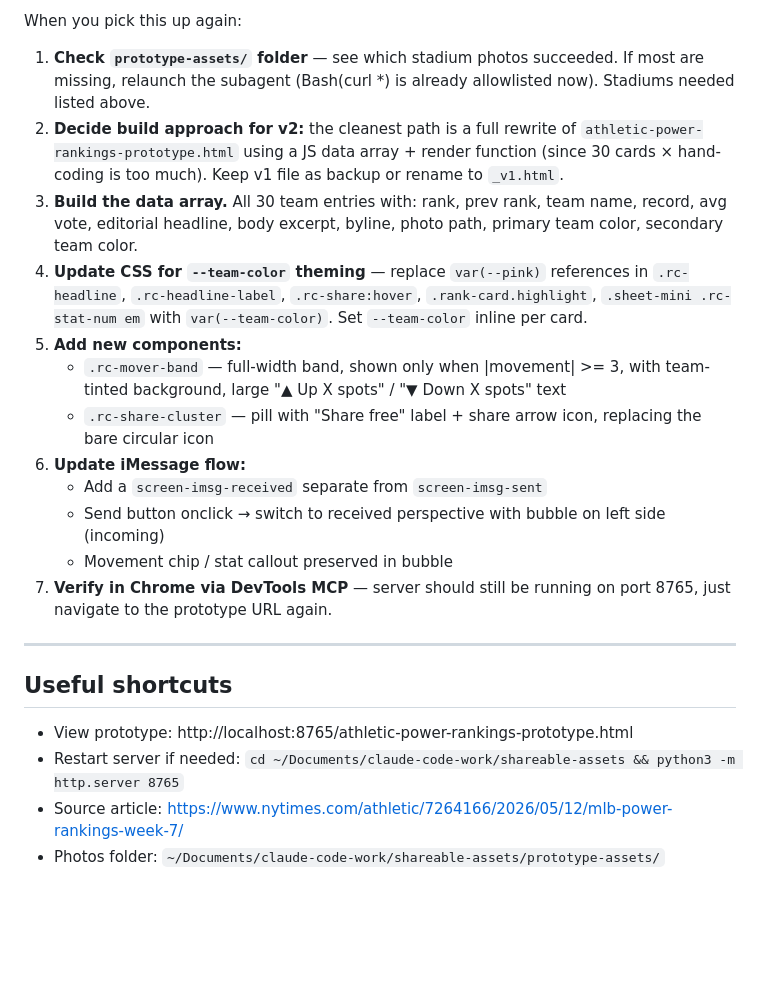
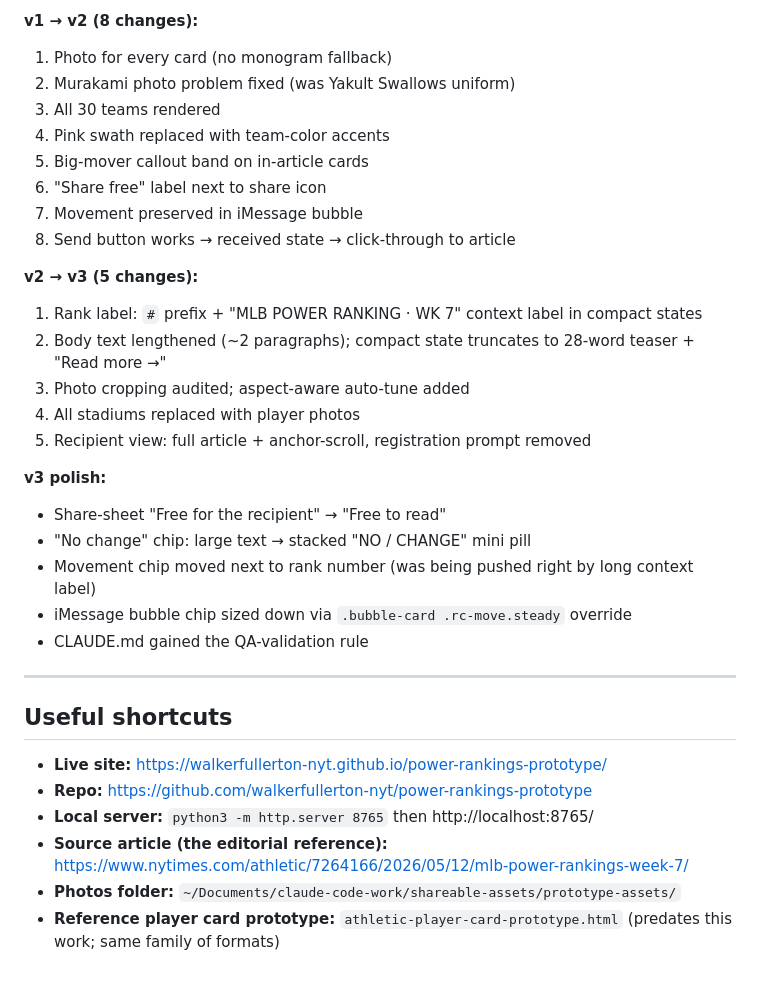
Before and after one commit to walkerfullerton-nyt/power-rankings-prototype, a Markdown page: RESUME.md, the part around one of its changes. GitHub-like rendering; blank space fills up the shorter version.

```diff
--- a/RESUME.md
+++ b/RESUME.md
@@ -70,24 +128,35 @@ Stadium photos (all other teams):
 
-When you pick this up again:
+**v1 → v2 (8 changes):**
+1. Photo for every card (no monogram fallback)
+2. Murakami photo problem fixed (was Yakult Swallows uniform)
+3. All 30 teams rendered
+4. Pink swath replaced with team-color accents
+5. Big-mover callout band on in-article cards
+6. "Share free" label next to share icon
+7. Movement preserved in iMessage bubble
+8. Send button works → received state → click-through to article
 
-1. **Check `prototype-assets/` folder** — see which stadium photos succeeded. If most are missing, relaunch the subagent (Bash(curl *) is already allowlisted now). Stadiums needed listed above.
-2. **Decide build approach for v2:** the cleanest path is a full rewrite of `athletic-power-rankings-prototype.html` using a JS data array + render function (since 30 cards × hand-coding is too much). Keep v1 file as backup or rename to `_v1.html`.
-3. **Build the data array.** All 30 team entries with: rank, prev rank, team name, record, avg vote, editorial headline, body excerpt, byline, photo path, primary team color, secondary team color.
-4. **Update CSS for `--team-color` theming** — replace `var(--pink)` references in `.rc-headline`, `.rc-headline-label`, `.rc-share:hover`, `.rank-card.highlight`, `.sheet-mini .rc-stat-num em` with `var(--team-color)`. Set `--team-color` inline per card.
-5. **Add new components:**
-   - `.rc-mover-band` — full-width band, shown only when |movement| >= 3, with team-tinted background, large "▲ Up X spots" / "▼ Down X spots" text
-   - `.rc-share-cluster` — pill with "Share free" label + share arrow icon, replacing the bare circular icon
-6. **Update iMessage flow:**
-   - Add a `screen-imsg-received` separate from `screen-imsg-sent`
-   - Send button onclick → switch to received perspective with bubble on left side (incoming)
-   - Movement chip / stat callout preserved in bubble
-7. **Verify in Chrome via DevTools MCP** — server should still be running on port 8765, just navigate to the prototype URL again.
+**v2 → v3 (5 changes):**
+1. Rank label: `#` prefix + "MLB POWER RANKING · WK 7" context label in compact states
+2. Body text lengthened (~2 paragraphs); compact state truncates to 28-word teaser + "Read more →"
+3. Photo cropping audited; aspect-aware auto-tune added
+4. All stadiums replaced with player photos
+5. Recipient view: full article + anchor-scroll, registration prompt removed
+
+**v3 polish:**
+- Share-sheet "Free for the recipient" → "Free to read"
+- "No change" chip: large text → stacked "NO / CHANGE" mini pill
+- Movement chip moved next to rank number (was being pushed right by long context label)
+- iMessage bubble chip sized down via `.bubble-card .rc-move.steady` override
+- CLAUDE.md gained the QA-validation rule
 
 ---
 
 ## Useful shortcuts
 
-- View prototype: http://localhost:8765/athletic-power-rankings-prototype.html
-- Restart server if needed: `cd ~/Documents/claude-code-work/shareable-assets && python3 -m http.server 8765`
-- Source article: https://www.nytimes.com/athletic/7264166/2026/05/12/mlb-power-rankings-week-7/
-- Photos folder: `~/Documents/claude-code-work/shareable-assets/prototype-assets/`
+- **Live site:** https://walkerfullerton-nyt.github.io/power-rankings-prototype/
+- **Repo:** https://github.com/walkerfullerton-nyt/power-rankings-prototype
+- **Local server:** `python3 -m http.server 8765` then http://localhost:8765/
+- **Source article (the editorial reference):** https://www.nytimes.com/athletic/7264166/2026/05/12/mlb-power-rankings-week-7/
+- **Photos folder:** `~/Documents/claude-code-work/shareable-assets/prototype-assets/`
+- **Reference player card prototype:** `athletic-player-card-prototype.html` (predates this work; same family of formats)
```
Also changed, not shown: other parts of RESUME.md (+100 -42 lines).
